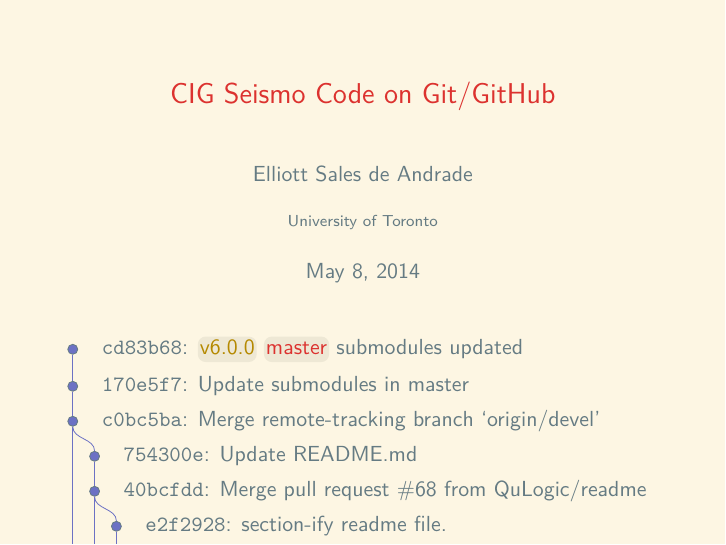
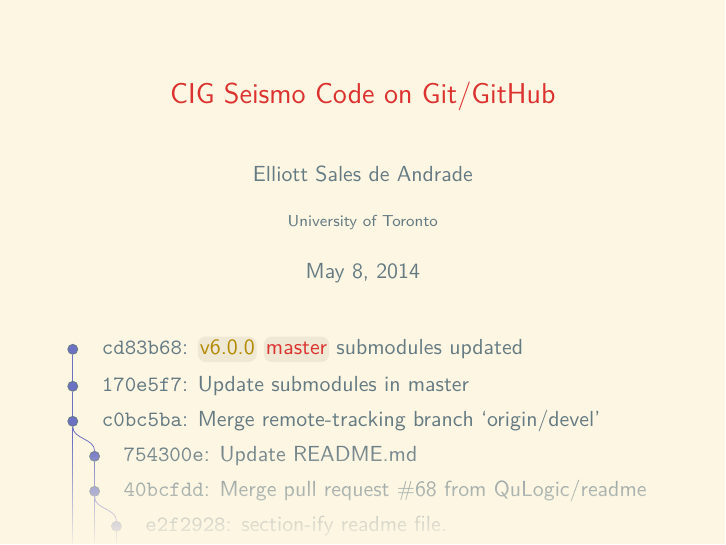
Before and after one commit to QuLogic/cig-seismo-git-github, LaTeX slides (cig-seismo-git-github.tex): page 1 of 4. Compiled offline with pdfLaTeX.

Commit message:
Fade out title page graphic.

```diff
--- a/cig-seismo-git-github.tex
+++ b/cig-seismo-git-github.tex
@@ -5,6 +5,7 @@
 \usepackage{lmodern,bm,tgpagella}
 \usepackage{textcomp}
 \usepackage{tikz}
+\usetikzlibrary{fadings}
 
 \useinnertheme{rectangles}
 \usecolortheme[accent=red]{solarized}
@@ -58,6 +59,7 @@
   \connect{2b70a18}{40bcfdd};
   \connect{5e338b5}{2b70a18};
   \connect{5e338b5}{c0bc5ba};
+  \fill [color=solarizedRebase03, path fading=north] (-6,-1.1) rectangle (6,.8);
  \end{tikzpicture}%
 }
 
```
